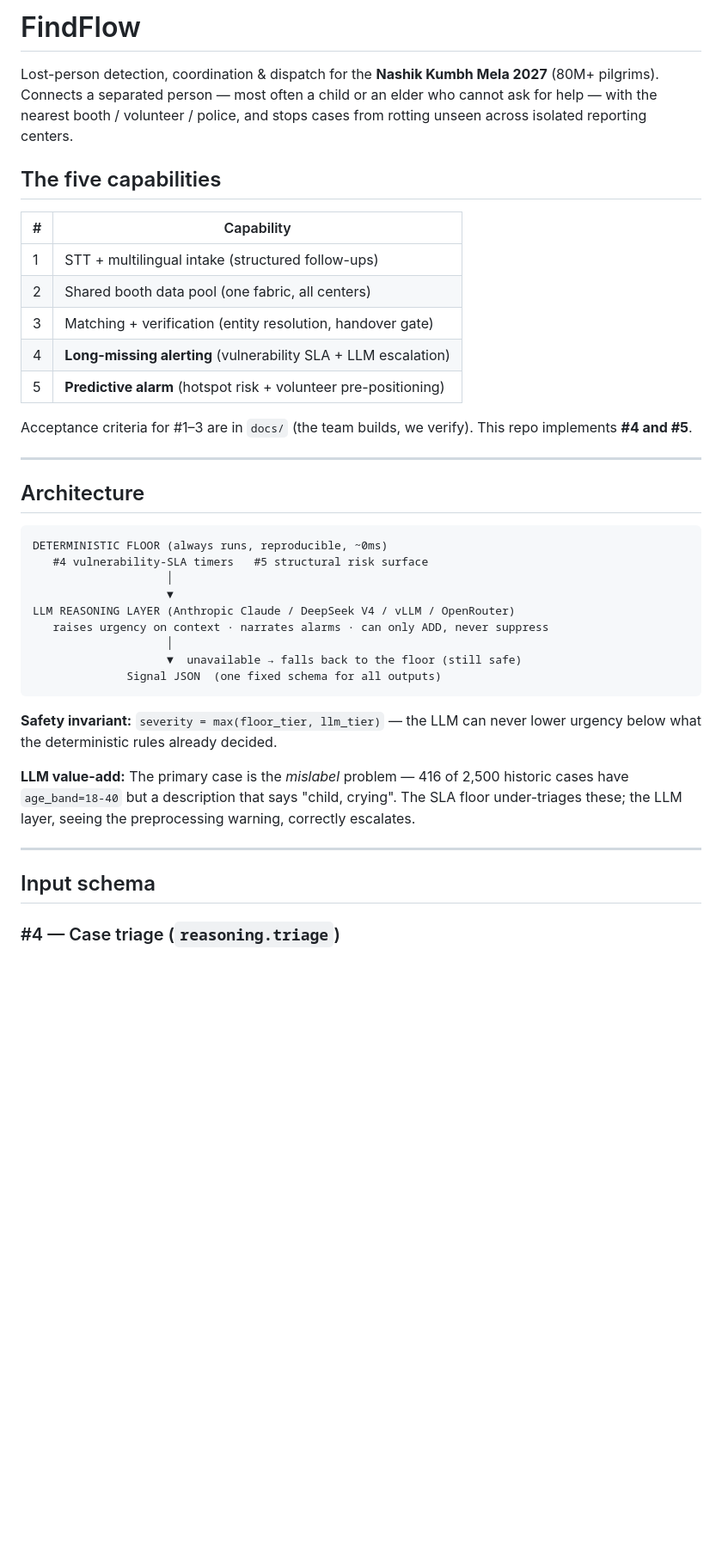
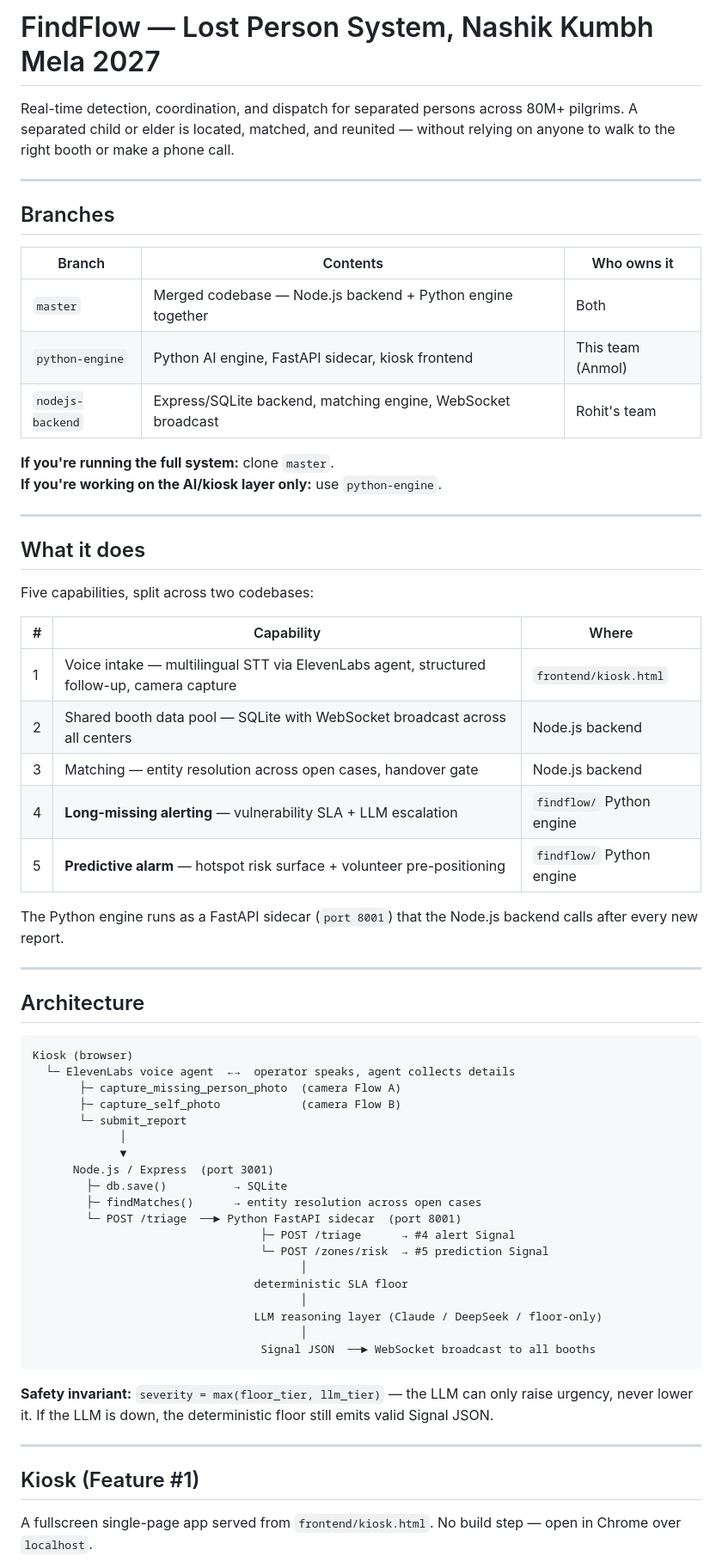
Before and after one commit to Aho-Bakaa/Findflow, a Markdown page: README.md, the part around one of its changes. Shown at 86% size. GitHub-like rendering; blank space fills up the shorter version.

Commit message:
docs: rewrite README — full system overview, branch map, kiosk setup, integration snippets
Co-Authored-By: Claude Haiku 4.5 <noreply@anthropic.com>

````diff
--- a/README.md
+++ b/README.md
@@ -1,50 +1,67 @@
-# FindFlow
+# FindFlow — Lost Person System, Nashik Kumbh Mela 2027
 
-Lost-person detection, coordination & dispatch for the **Nashik Kumbh Mela 2027**
-(80M+ pilgrims). Connects a separated person — most often a child or an elder who
-cannot ask for help — with the nearest booth / volunteer / police, and stops cases
-from rotting unseen across isolated reporting centers.
+Real-time detection, coordination, and dispatch for separated persons across 80M+ pilgrims. A separated child or elder is located, matched, and reunited — without relying on anyone to walk to the right booth or make a phone call.
 
-## The five capabilities
+---
 
-| # | Capability |
-|---|------------|
-| 1 | STT + multilingual intake (structured follow-ups) |
-| 2 | Shared booth data pool (one fabric, all centers) |
-| 3 | Matching + verification (entity resolution, handover gate) |
-| 4 | **Long-missing alerting** (vulnerability SLA + LLM escalation) |
-| 5 | **Predictive alarm** (hotspot risk + volunteer pre-positioning) |
+## Branches
 
-Acceptance criteria for #1–3 are in `docs/` (the team builds, we verify).
-This repo implements **#4 and #5**.
+| Branch | Contents | Who owns it |
+|--------|----------|-------------|
+| `master` | Merged codebase — Node.js backend + Python engine together | Both |
+| `python-engine` | Python AI engine, FastAPI sidecar, kiosk frontend | This team (Anmol) |
+| `nodejs-backend` | Express/SQLite backend, matching engine, WebSocket broadcast | Rohit's team |
+
+**If you're running the full system:** clone `master`.
+**If you're working on the AI/kiosk layer only:** use `python-engine`.
+
+---
+
+## What it does
+
+Five capabilities, split across two codebases:
+
+| # | Capability | Where |
+|---|-----------|-------|
+| 1 | Voice intake — multilingual STT via ElevenLabs agent, structured follow-up, camera capture | `frontend/kiosk.html` |
+| 2 | Shared booth data pool — SQLite with WebSocket broadcast across all centers | Node.js backend |
+| 3 | Matching — entity resolution across open cases, handover gate | Node.js backend |
+| 4 | **Long-missing alerting** — vulnerability SLA + LLM escalation | `findflow/` Python engine |
+| 5 | **Predictive alarm** — hotspot risk surface + volunteer pre-positioning | `findflow/` Python engine |
+
+The Python engine runs as a FastAPI sidecar (`port 8001`) that the Node.js backend calls after every new report.
 
 ---
 
 ## Architecture
 
 ```
-DETERMINISTIC FLOOR (always runs, reproducible, ~0ms)
-   #4 vulnerability-SLA timers   #5 structural risk surface
-                    │
-                    ▼
-LLM REASONING LAYER (Anthropic Claude / DeepSeek V4 / vLLM / OpenRouter)
-   raises urgency on context · narrates alarms · can only ADD, never suppress
-                    │
-                    ▼  unavailable → falls back to the floor (still safe)
-              Signal JSON  (one fixed schema for all outputs)
+Kiosk (browser)
+  └─ ElevenLabs voice agent  ←→  operator speaks, agent collects details
+       ├─ capture_missing_person_photo  (camera Flow A)
+       ├─ capture_self_photo            (camera Flow B)
+       └─ submit_report
+             │
+             ▼
+      Node.js / Express  (port 3001)
+        ├─ db.save()          → SQLite
+        ├─ findMatches()      → entity resolution across open cases
+        └─ POST /triage  ──► Python FastAPI sidecar  (port 8001)
+                                  ├─ POST /triage      → #4 alert Signal
+                                  └─ POST /zones/risk  → #5 prediction Signal
+                                        │
+                                 deterministic SLA floor
+                                        │
+                                 LLM reasoning layer (Claude / DeepSeek / floor-only)
+                                        │
+                                  Signal JSON  ──► WebSocket broadcast to all booths
 ```
 
-**Safety invariant:** `severity = max(floor_tier, llm_tier)` — the LLM can never
-lower urgency below what the deterministic rules already decided.
-
-**LLM value-add:** The primary case is the *mislabel* problem — 416 of 2,500
-historic cases have `age_band=18-40` but a description that says "child, crying".
-The SLA floor under-triages these; the LLM layer, seeing the preprocessing warning,
-correctly escalates.
+**Safety invariant:** `severity = max(floor_tier, llm_tier)` — the LLM can only raise urgency, never lower it. If the LLM is down, the deterministic floor still emits valid Signal JSON.
 
 ---
 
-## Input schema
+## Kiosk (Feature #1)
 
-### #4 — Case triage (`reasoning.triage`)
+A fullscreen single-page app served from `frontend/kiosk.html`. No build step — open in Chrome over `localhost`.
 
````
Also changed, not shown: other parts of README.md (+110 -120 lines).
